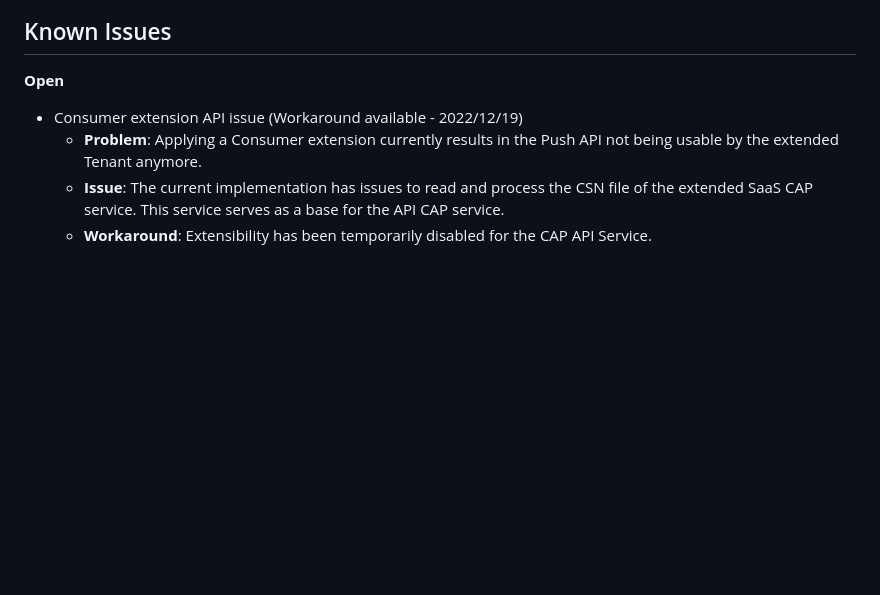
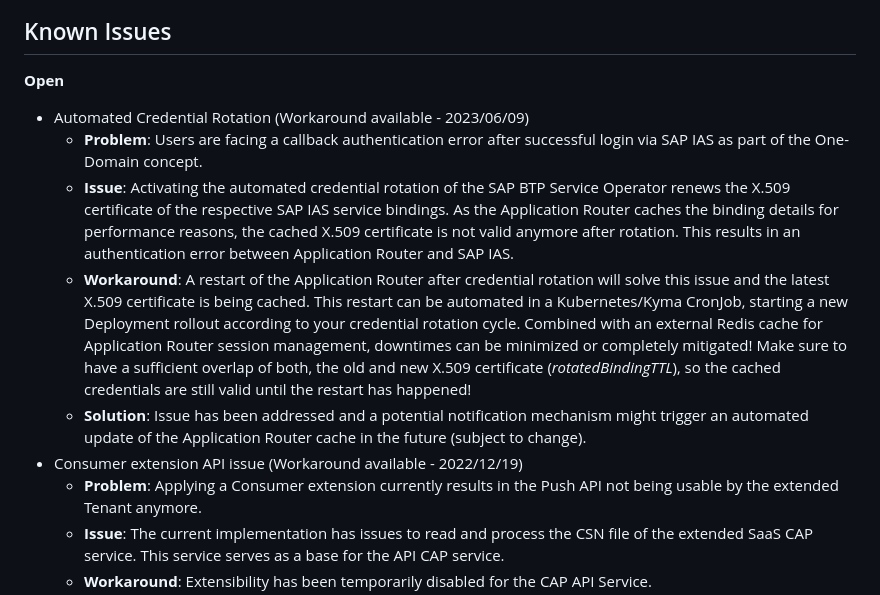
Before and after one commit to SAP-samples/btp-kyma-cap-multitenant-susaas, a Markdown page: README.md, the part around the change. Rendered like a GitHub page; blank space fills up the shorter version.

Commit message:
Add new issue concerning Automated Credential Rotation

```diff
--- a/README.md
+++ b/README.md
@@ -131,6 +131,11 @@ The **Advanced Features** require some additional services and software componen
 
 ## Known Issues
 **Open**
+  - Automated Credential Rotation (Workaround available - 2023/06/09)
+    - **Problem**: Users are facing a callback authentication error after successful login via SAP IAS as part of the One-Domain concept.
+    - **Issue**: Activating the automated credential rotation of the SAP BTP Service Operator renews the X.509 certificate of the respective SAP IAS service bindings. As the Application Router caches the binding details for performance reasons, the cached X.509 certificate is not valid anymore after rotation. This results in an authentication error between Application Router and SAP IAS.
+    - **Workaround**: A restart of the Application Router after credential rotation will solve this issue and the latest X.509 certificate is being cached. This restart can be automated in a Kubernetes/Kyma CronJob, starting a new Deployment rollout according to your credential rotation cycle. Combined with an external Redis cache for Application Router session management, downtimes can be minimized or completely mitigated! Make sure to have a sufficient overlap of both, the old and new X.509 certificate (*rotatedBindingTTL*), so the cached credentials are still valid until the restart has happened!
+    - **Solution**: Issue has been addressed and a potential notification mechanism might trigger an automated update of the Application Router cache in the future (subject to change).
   - Consumer extension API issue (Workaround available - 2022/12/19)
     - **Problem**: Applying a Consumer extension currently results in the Push API not being usable by the extended Tenant anymore.
     - **Issue**: The current implementation has issues to read and process the CSN file of the extended SaaS CAP service. This service serves as a base for the API CAP service.
```
